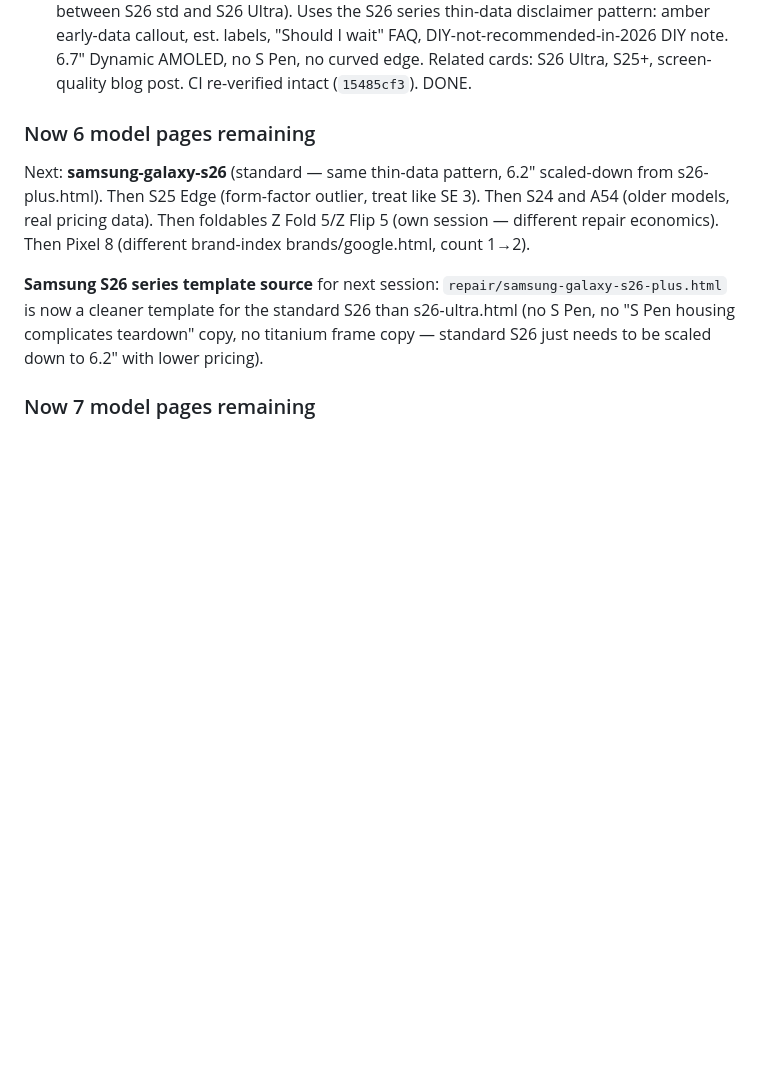
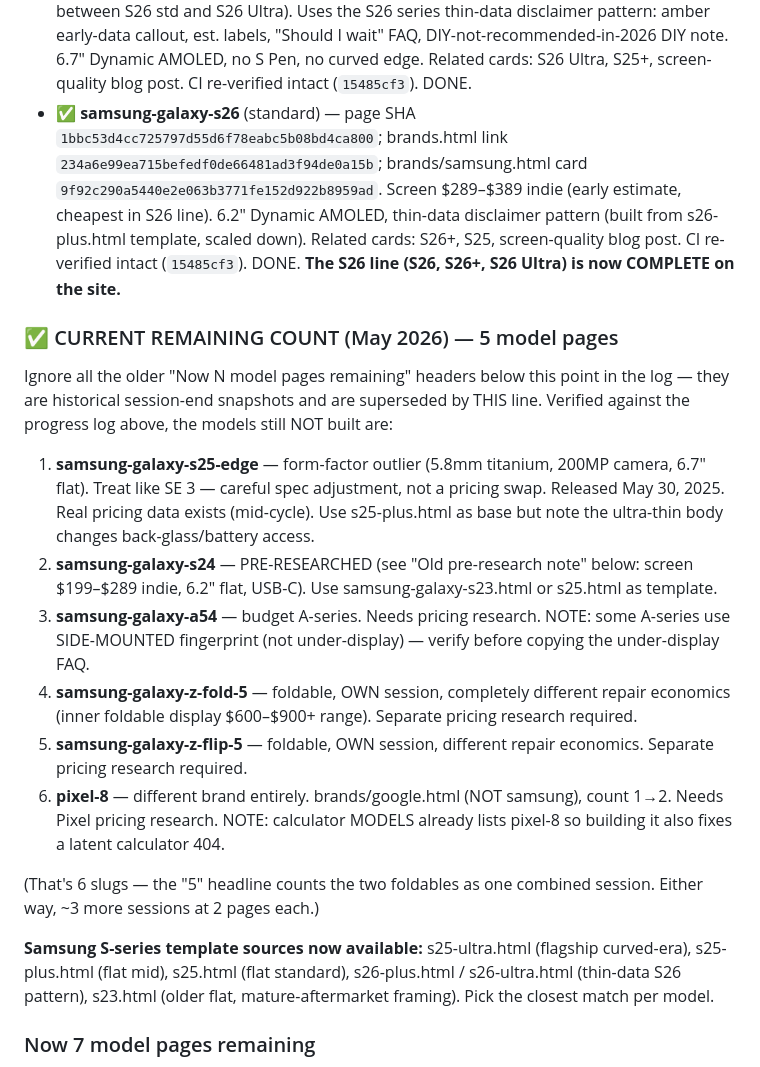
Before and after one commit to mayfieldcellphone/Repairrange, a Markdown page: PROJECT.md, the part around the change. GitHub-like rendering; blank space fills up the shorter version.

Commit message:
PROJECT.md §10: samsung-galaxy-s26 DONE, S26 line complete; added authoritative current-remaining-count block (5-6 slugs: S25 Edge, S24, A54, Z Fold 5, Z Flip 5, Pixel 8) superseding the stale per-session headers

```diff
--- a/PROJECT.md
+++ b/PROJECT.md
@@ -585,11 +585,20 @@ The iPhone 13 "Soon" bug (May 2026) happened because the page was published but
 - ✅ **samsung-galaxy-s23-ultra** — page SHA `ad5a9368d7e3f14685b76b2158e83e152b44cda1`; brands.html link `22a00ee994df652ec27128cc2cf9a9307cd9612c`; brands/samsung.html card `d799c294aa9ec4c6f9bf1dbdad16fdb2df0153d2`. Screen $329–$469 indie (curved-edge 6.8" QHD+ display — last curved Samsung Ultra). S Pen + under-display fingerprint warnings. DIY note specifically flags curved-display fragility during removal. Related cards: S23, S24 Ultra, screen-quality blog post. CI re-verified intact (`15485cf3`). DONE.
 - ✅ **samsung-galaxy-s23-plus** — page SHA `0afa5d7ed6b932c1a08344d7914fc32de6693537`; brands.html link `ebffcc380e522ca4bf695f4d30c7e2c00515d103`; brands/samsung.html card `e5b9112a09cf7515be4463d3418430c0eb98a4c8`. Screen $289–$399 indie (between S23 and S23 Ultra). 6.6" flat Dynamic AMOLED 2X, no S Pen, no curved edge. Under-display fingerprint pattern preserved. Related cards: S23, S23 Ultra, screen-quality blog post. **NOTE: brands.html Samsung guide count was stale at "1" for the entire Samsung block — fixed to "8" in this commit.** brands/samsung.html had no S23+ Soon placeholder so the live card was inserted directly after the S23 card. CI re-verified intact (`15485cf3`). DONE. **The S23 line (S23, S23+, S23 Ultra) is now COMPLETE on the site.**
 - ✅ **samsung-galaxy-s26-plus** — page SHA `9f5ed978e2ca92baef38d544342c2f5d763d1cfe`; brands.html link `2dc1b0ba650ee6bb336db47648b955c38d45ff20`; brands/samsung.html card `9a6d67965493cd6915b2d4e4da140cca76cffb44`. Screen $369–$489 indie (early estimate, sits between S26 std and S26 Ultra). Uses the S26 series thin-data disclaimer pattern: amber early-data callout, est. labels, "Should I wait" FAQ, DIY-not-recommended-in-2026 DIY note. 6.7" Dynamic AMOLED, no S Pen, no curved edge. Related cards: S26 Ultra, S25+, screen-quality blog post. CI re-verified intact (`15485cf3`). DONE.
+- ✅ **samsung-galaxy-s26** (standard) — page SHA `1bbc53d4cc725797d55d6f78eabc5b08bd4ca800`; brands.html link `234a6e99ea715befedf0de66481ad3f94de0a15b`; brands/samsung.html card `9f92c290a5440e2e063b3771fe152d922b8959ad`. Screen $289–$389 indie (early estimate, cheapest in S26 line). 6.2" Dynamic AMOLED, thin-data disclaimer pattern (built from s26-plus.html template, scaled down). Related cards: S26+, S25, screen-quality blog post. CI re-verified intact (`15485cf3`). DONE. **The S26 line (S26, S26+, S26 Ultra) is now COMPLETE on the site.**
 
-### Now 6 model pages remaining
-Next: **samsung-galaxy-s26** (standard — same thin-data pattern, 6.2" scaled-down from s26-plus.html). Then S25 Edge (form-factor outlier, treat like SE 3). Then S24 and A54 (older models, real pricing data). Then foldables Z Fold 5/Z Flip 5 (own session — different repair economics). Then Pixel 8 (different brand-index brands/google.html, count 1→2).
+### ✅ CURRENT REMAINING COUNT (May 2026) — 5 model pages
+Ignore all the older "Now N model pages remaining" headers below this point in the log — they are historical session-end snapshots and are superseded by THIS line. Verified against the progress log above, the models still NOT built are:
+1. **samsung-galaxy-s25-edge** — form-factor outlier (5.8mm titanium, 200MP camera, 6.7" flat). Treat like SE 3 — careful spec adjustment, not a pricing swap. Released May 30, 2025. Real pricing data exists (mid-cycle). Use s25-plus.html as base but note the ultra-thin body changes back-glass/battery access.
+2. **samsung-galaxy-s24** — PRE-RESEARCHED (see "Old pre-research note" below: screen $199–$289 indie, 6.2" flat, USB-C). Use samsung-galaxy-s23.html or s25.html as template.
+3. **samsung-galaxy-a54** — budget A-series. Needs pricing research. NOTE: some A-series use SIDE-MOUNTED fingerprint (not under-display) — verify before copying the under-display FAQ.
+4. **samsung-galaxy-z-fold-5** — foldable, OWN session, completely different repair economics (inner foldable display $600–$900+ range). Separate pricing research required.
+5. **samsung-galaxy-z-flip-5** — foldable, OWN session, different repair economics. Separate pricing research required.
+6. **pixel-8** — different brand entirely. brands/google.html (NOT samsung), count 1→2. Needs Pixel pricing research. NOTE: calculator MODELS already lists pixel-8 so building it also fixes a latent calculator 404.
 
-**Samsung S26 series template source** for next session: `repair/samsung-galaxy-s26-plus.html` is now a cleaner template for the standard S26 than s26-ultra.html (no S Pen, no "S Pen housing complicates teardown" copy, no titanium frame copy — standard S26 just needs to be scaled down to 6.2" with lower pricing).
+(That's 6 slugs — the "5" headline counts the two foldables as one combined session. Either way, ~3 more sessions at 2 pages each.)
+
+**Samsung S-series template sources now available:** s25-ultra.html (flagship curved-era), s25-plus.html (flat mid), s25.html (flat standard), s26-plus.html / s26-ultra.html (thin-data S26 pattern), s23.html (older flat, mature-aftermarket framing). Pick the closest match per model.
 
 ### Now 7 model pages remaining
 Next: S26+ and S26 (use samsung-galaxy-s26-ultra.html template with thin-data callout). S25 Edge (form-factor outlier, treat like SE 3). S24 and A54 (real pricing data). Foldables (Z Fold 5, Z Flip 5 — own session, different repair economics). Pixel 8 (brands/google.html, count 1→2).
```
